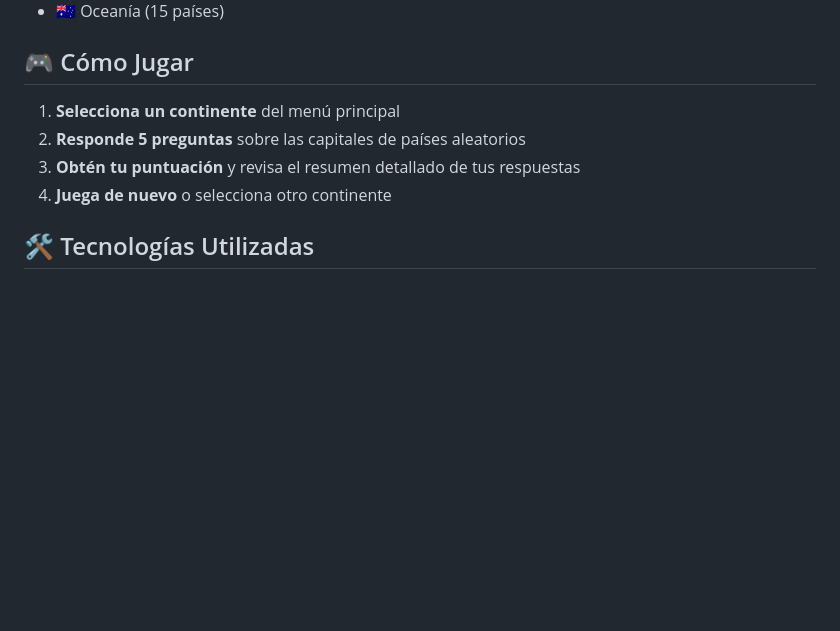
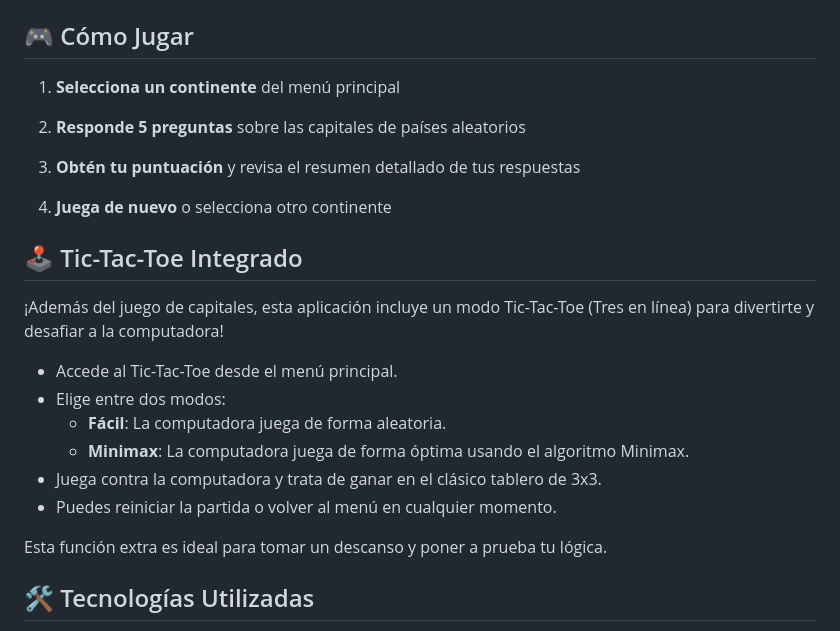
Before and after one commit to frquintero/capitals-of-the-world, a Markdown page: README.md, the part around the change. Drawn GitHub-style; blank space fills up the shorter version.

Commit message:
Add Tic-Tac-Toe game feature to README.md

```diff
--- a/README.md
+++ b/README.md
@@ -26,7 +26,21 @@ Una aplicación web interactiva para aprender y practicar las capitales de todos
 1. **Selecciona un continente** del menú principal
 2. **Responde 5 preguntas** sobre las capitales de países aleatorios
 3. **Obtén tu puntuación** y revisa el resumen detallado de tus respuestas
+
 4. **Juega de nuevo** o selecciona otro continente
+
+## 🕹️ Tic-Tac-Toe Integrado
+
+¡Además del juego de capitales, esta aplicación incluye un modo Tic-Tac-Toe (Tres en línea) para divertirte y desafiar a la computadora!
+
+- Accede al Tic-Tac-Toe desde el menú principal.
+- Elige entre dos modos:
+  - **Fácil**: La computadora juega de forma aleatoria.
+  - **Minimax**: La computadora juega de forma óptima usando el algoritmo Minimax.
+- Juega contra la computadora y trata de ganar en el clásico tablero de 3x3.
+- Puedes reiniciar la partida o volver al menú en cualquier momento.
+
+Esta función extra es ideal para tomar un descanso y poner a prueba tu lógica.
 
 ## 🛠️ Tecnologías Utilizadas
 
```
